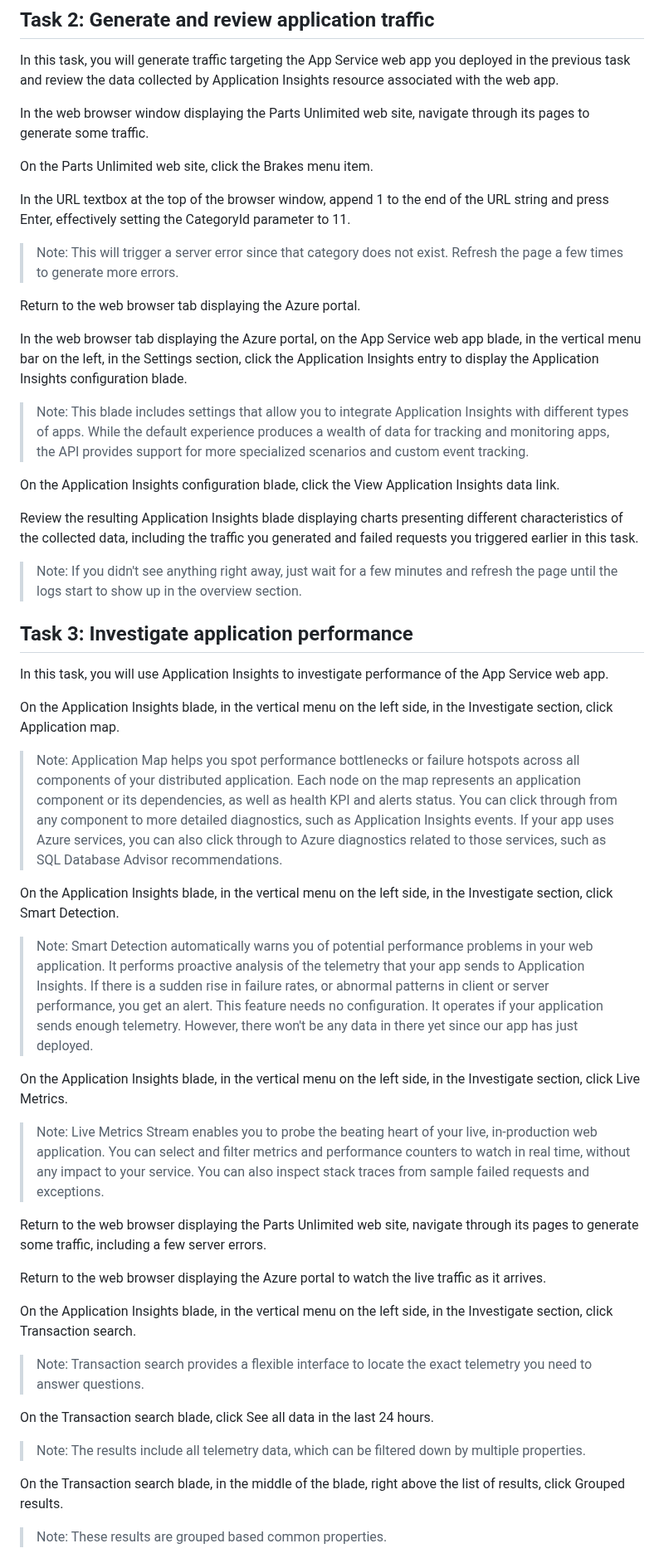
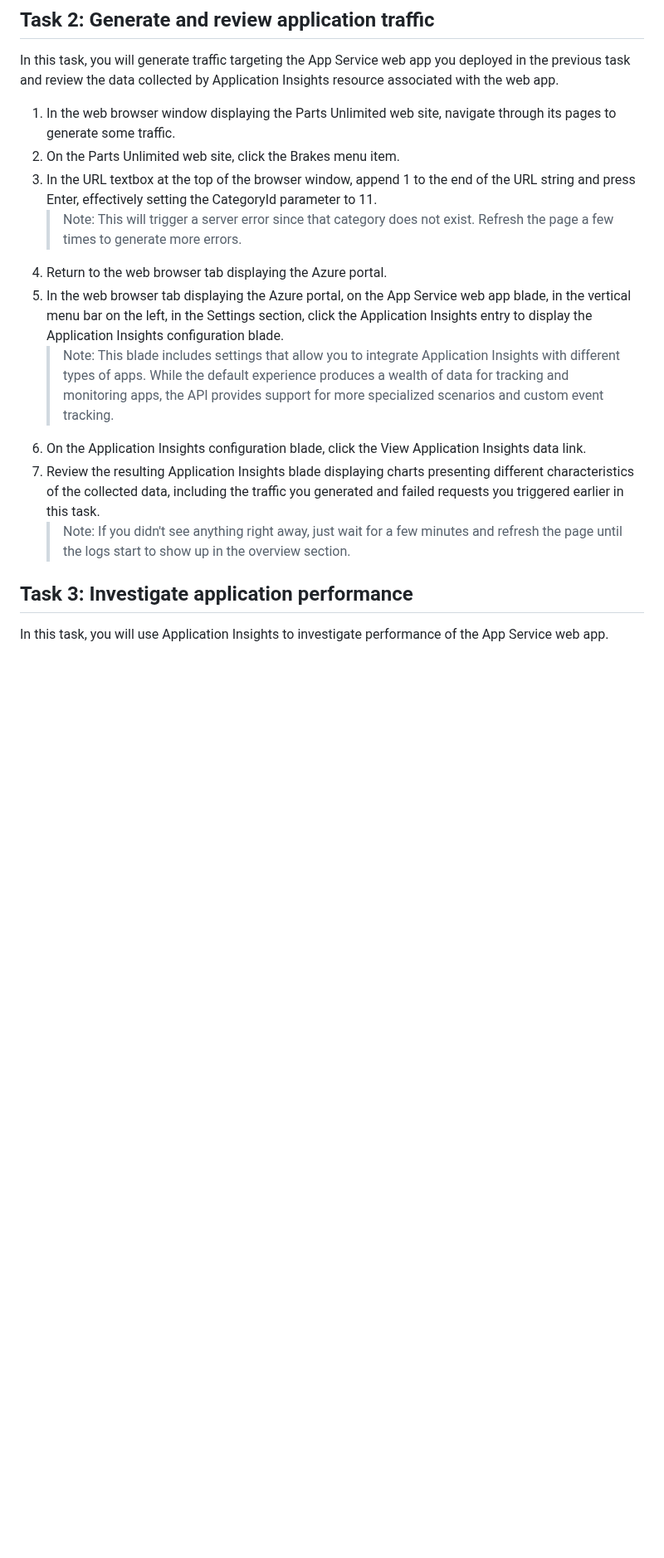
Before and after one commit to asahicantu/az400, a Markdown page: labs/Lab19.md, the part around one of its changes. Shown at 83% size. Rendered like a GitHub page; blank space fills up the shorter version.

```diff
--- a/labs/Lab19.md
+++ b/labs/Lab19.md
@@ -183,55 +182,18 @@ In this task, you will deploying a web app to Azure by using Azure DevOps pipeli
 
 In this task, you will generate traffic targeting the App Service web app you deployed in the previous task and review the data collected by Application Insights resource associated with the web app.
 
-In the web browser window displaying the Parts Unlimited web site, navigate through its pages to generate some traffic.
-
-On the Parts Unlimited web site, click the Brakes menu item.
-
-In the URL textbox at the top of the browser window, append 1 to the end of the URL string and press Enter, effectively setting the CategoryId parameter to 11.
-
-> Note: This will trigger a server error since that category does not exist. Refresh the page a few times to generate more errors.
-
-Return to the web browser tab displaying the Azure portal.
-
-In the web browser tab displaying the Azure portal, on the App Service web app blade, in the vertical menu bar on the left, in the Settings section, click the Application Insights entry to display the Application Insights configuration blade.
-
-> Note: This blade includes settings that allow you to integrate Application Insights with different types of apps. While the default experience produces a wealth of data for tracking and monitoring apps, the API provides support for more specialized scenarios and custom event tracking.
-
-On the Application Insights configuration blade, click the View Application Insights data link.
-
-Review the resulting Application Insights blade displaying charts presenting different characteristics of the collected data, including the traffic you generated and failed requests you triggered earlier in this task.
-
-> Note: If you didn't see anything right away, just wait for a few minutes and refresh the page until the logs start to show up in the overview section.
+1. In the web browser window displaying the Parts Unlimited web site, navigate through its pages to generate some traffic.
+2. On the Parts Unlimited web site, click the Brakes menu item.
+3. In the URL textbox at the top of the browser window, append 1 to the end of the URL string and press Enter, effectively setting the CategoryId parameter to 11.
+    > Note: This will trigger a server error since that category does not exist. Refresh the page a few times to generate more errors.
+4. Return to the web browser tab displaying the Azure portal.
+5. In the web browser tab displaying the Azure portal, on the App Service web app blade, in the vertical menu bar on the left, in the Settings section, click the Application Insights entry to display the Application Insights configuration blade.
+    > Note: This blade includes settings that allow you to integrate Application Insights with different types of apps. While the default experience produces a wealth of data for tracking and monitoring apps, the API provides support for more specialized scenarios and custom event tracking.
+6. On the Application Insights configuration blade, click the View Application Insights data link.
+7. Review the resulting Application Insights blade displaying charts presenting different characteristics of the collected data, including the traffic you generated and failed requests you triggered earlier in this task.
+    > Note: If you didn't see anything right away, just wait for a few minutes and refresh the page until the logs start to show up in the overview section.
 
 ## Task 3: Investigate application performance
 
 In this task, you will use Application Insights to investigate performance of the App Service web app.
 
-On the Application Insights blade, in the vertical menu on the left side, in the Investigate section, click Application map.
-
-> Note: Application Map helps you spot performance bottlenecks or failure hotspots across all components of your distributed application. Each node on the map represents an application component or its dependencies, as well as health KPI and alerts status. You can click through from any component to more detailed diagnostics, such as Application Insights events. If your app uses Azure services, you can also click through to Azure diagnostics related to those services, such as SQL Database Advisor recommendations.
-
-On the Application Insights blade, in the vertical menu on the left side, in the Investigate section, click Smart Detection.
-
-> Note: Smart Detection automatically warns you of potential performance problems in your web application. It performs proactive analysis of the telemetry that your app sends to Application Insights. If there is a sudden rise in failure rates, or abnormal patterns in client or server performance, you get an alert. This feature needs no configuration. It operates if your application sends enough telemetry. However, there won't be any data in there yet since our app has just deployed.
-
-On the Application Insights blade, in the vertical menu on the left side, in the Investigate section, click Live Metrics.
-
-> Note: Live Metrics Stream enables you to probe the beating heart of your live, in-production web application. You can select and filter metrics and performance counters to watch in real time, without any impact to your service. You can also inspect stack traces from sample failed requests and exceptions.
-
-Return to the web browser displaying the Parts Unlimited web site, navigate through its pages to generate some traffic, including a few server errors.
-
-Return to the web browser displaying the Azure portal to watch the live traffic as it arrives.
-
-On the Application Insights blade, in the vertical menu on the left side, in the Investigate section, click Transaction search.
-
-> Note: Transaction search provides a flexible interface to locate the exact telemetry you need to answer questions.
-
-On the Transaction search blade, click See all data in the last 24 hours.
-
-> Note: The results include all telemetry data, which can be filtered down by multiple properties.
-
-On the Transaction search blade, in the middle of the blade, right above the list of results, click Grouped results.
-
-> Note: These results are grouped based common properties.
-
```
Also changed, not shown: other parts of labs/Lab19.md (+93 -146 lines).
